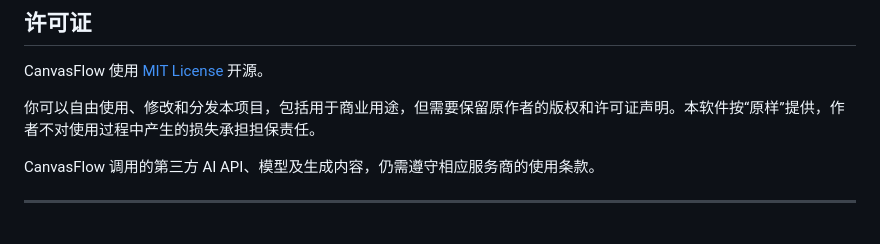
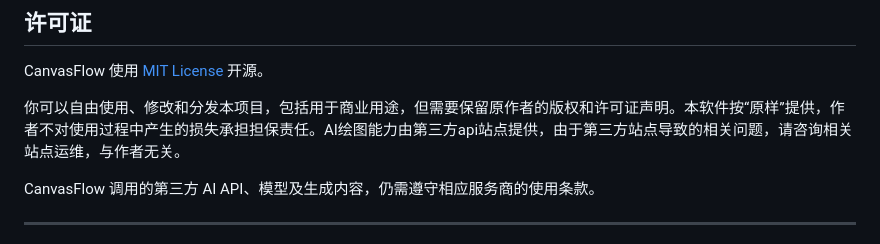
Before and after one commit to wuxinliuyun-art/canvasflow, a Markdown page: README.md, the part around the change. GitHub-like rendering.

Commit message:
Update license section with third-party API disclaimer
Added disclaimer regarding third-party AI API usage and responsibilities.

```diff
--- a/README.md
+++ b/README.md
@@ -328,7 +328,7 @@ CanvasFlow 由作者发起、设计并维护，项目的代码实现、界面迭
 
 CanvasFlow 使用 [MIT License](LICENSE) 开源。
 
-你可以自由使用、修改和分发本项目，包括用于商业用途，但需要保留原作者的版权和许可证声明。本软件按“原样”提供，作者不对使用过程中产生的损失承担担保责任。
+你可以自由使用、修改和分发本项目，包括用于商业用途，但需要保留原作者的版权和许可证声明。本软件按“原样”提供，作者不对使用过程中产生的损失承担担保责任。AI绘图能力由第三方api站点提供，由于第三方站点导致的相关问题，请咨询相关站点运维，与作者无关。
 
 CanvasFlow 调用的第三方 AI API、模型及生成内容，仍需遵守相应服务商的使用条款。
 
```
